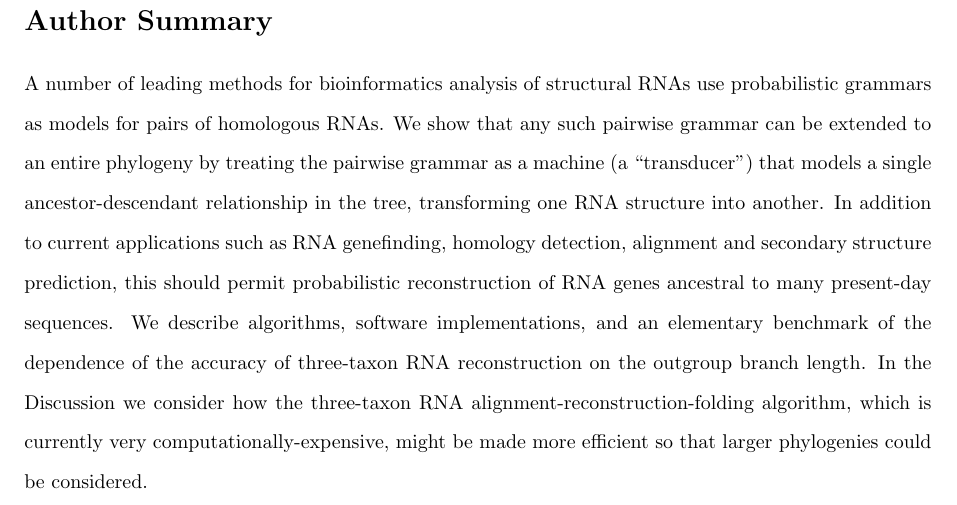
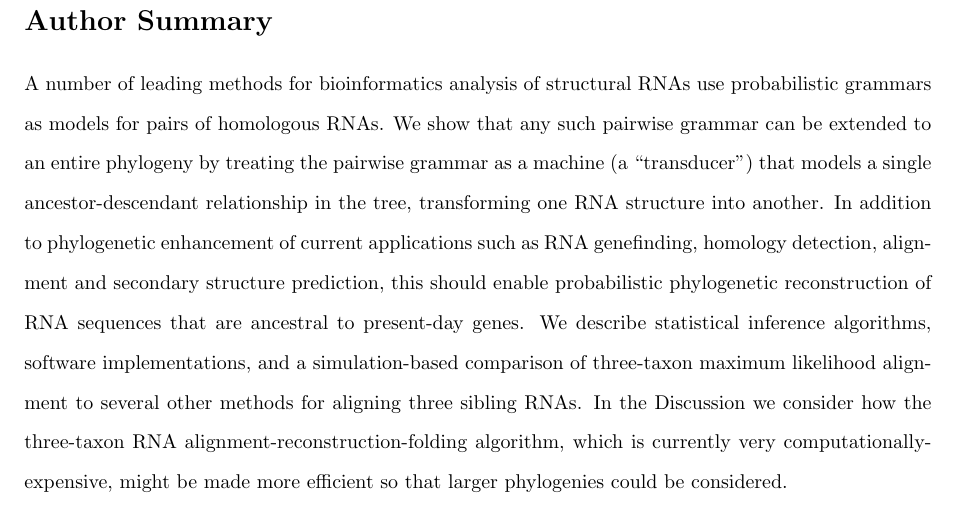
Before and after one commit to ihh/rnastatalign-paper, a LaTeX document (paper.tex): part of page 3 of 53, cut so that both start at the same text. Compiled offline with pdfLaTeX.

Commit message:
last edits

```diff
--- a/paper.tex
+++ b/paper.tex
@@ -124,13 +124,14 @@ RNAs.  We show that any such pairwise grammar can be extended to an
 entire phylogeny by treating the pairwise grammar as a machine (a
 ``transducer'') that models a single ancestor-descendant relationship
 in the tree, transforming one RNA structure into another.  In addition
-to current applications such as RNA genefinding, homology detection,
-alignment and secondary structure prediction, this should permit
-probabilistic reconstruction of RNA genes ancestral to many
-present-day sequences.  We describe algorithms, software
-implementations, and an elementary benchmark of the dependence of the
-accuracy of three-taxon RNA reconstruction on the outgroup branch
-length.  In the Discussion we consider how the three-taxon RNA
+to phylogenetic enhancement of current applications such as RNA genefinding, homology detection,
+alignment and secondary structure prediction, this should enable
+probabilistic phylogenetic reconstruction of RNA sequences that are ancestral to
+present-day genes.  We describe statistical inference algorithms, software
+implementations, and a simulation-based comparison
+of three-taxon maximum likelihood alignment to several other methods
+for aligning three sibling RNAs.
+In the Discussion we consider how the three-taxon RNA
 alignment-reconstruction-folding algorithm, which is currently very
 computationally-expensive, might be made more efficient so that larger
 phylogenies could be considered.
```
Also changed, not shown: paper.pdf, 1 other file.
